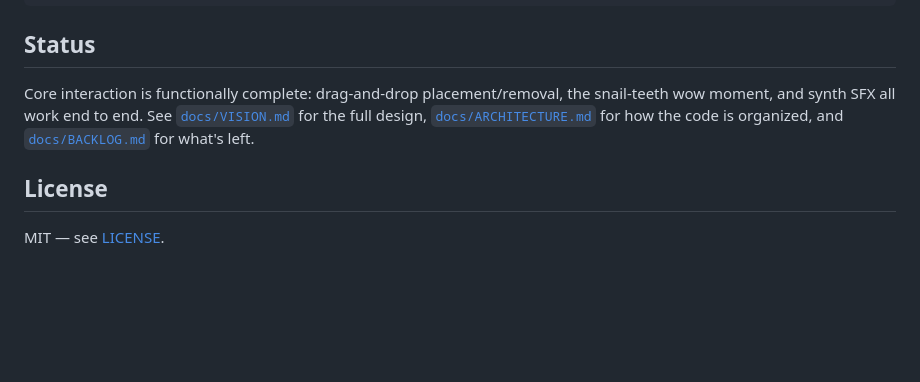
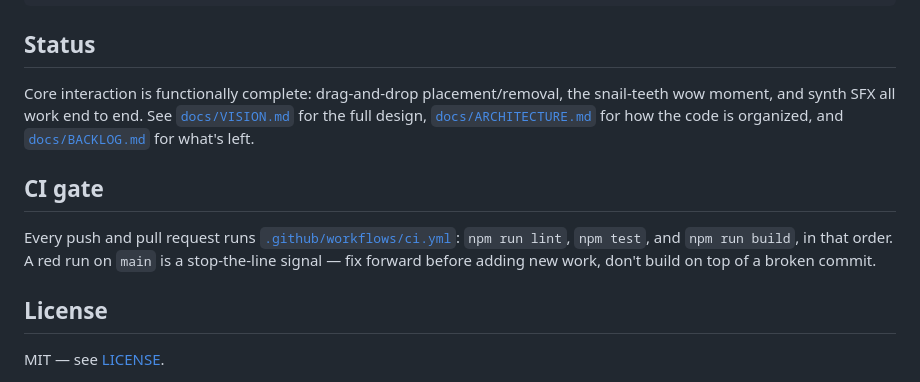
Before and after one commit to ctkrug/strength-stack, a Markdown page: README.md, the part around the change. Rendered like a GitHub page; blank space fills up the shorter version.

Commit message:
docs(readme): document the CI gate as the enforced merge process
Live GitHub branch protection isn't used here: this repo's automated
build pipeline pushes directly to main between phases, and required-
status-check protection would block that direct-push model. The CI
workflow (lint/test/build on every push) is the enforced gate instead
— documented here per the backlog's "equivalent documented process"
allowance.

```diff
--- a/README.md
+++ b/README.md
@@ -79,6 +79,13 @@ the snail-teeth wow moment, and synth SFX all work end to end. See
 [`docs/ARCHITECTURE.md`](docs/ARCHITECTURE.md) for how the code is
 organized, and [`docs/BACKLOG.md`](docs/BACKLOG.md) for what's left.
 
+## CI gate
+
+Every push and pull request runs [`.github/workflows/ci.yml`](.github/workflows/ci.yml):
+`npm run lint`, `npm test`, and `npm run build`, in that order. A red run on
+`main` is a stop-the-line signal — fix forward before adding new work, don't
+build on top of a broken commit.
+
 ## License
 
 MIT — see [LICENSE](LICENSE).
```
